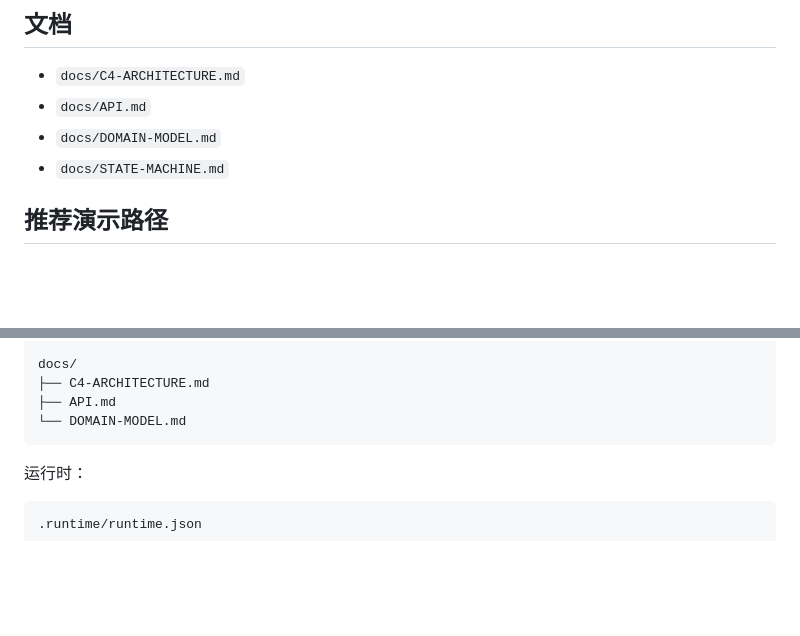
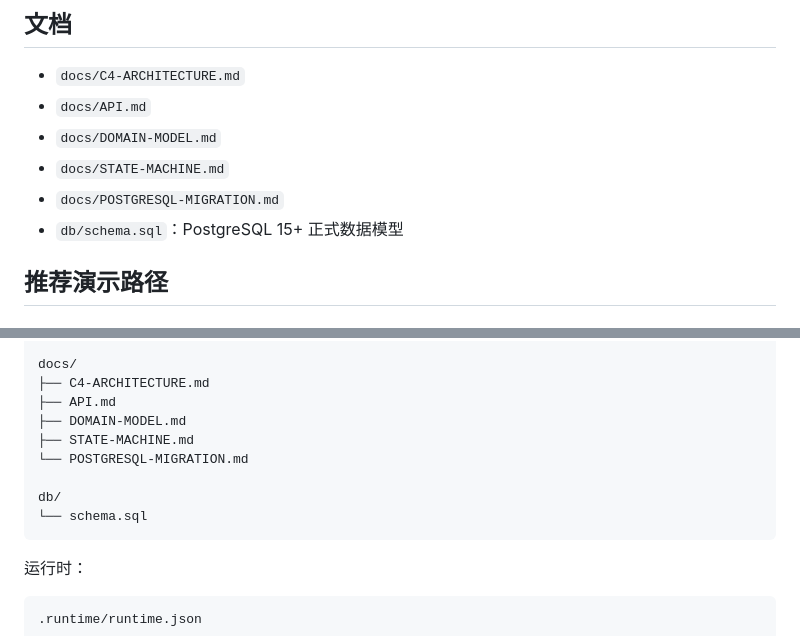
Before and after one commit to RedCreationTech/zg-temp, a Markdown page: README.md, 2 parts joined by grey strips. GitHub-like rendering; blank space fills up the shorter version.

Commit message:
docs: 补充 PostgreSQL-ready 数据层入口

````diff
--- a/README.md
+++ b/README.md
@@ -319,6 +319,8 @@ GitHub Actions 在 push / pull request 时执行同样的检查。
 - `docs/API.md`
 - `docs/DOMAIN-MODEL.md`
 - `docs/STATE-MACHINE.md`
+- `docs/POSTGRESQL-MIGRATION.md`
+- `db/schema.sql`：PostgreSQL 15+ 正式数据模型
 
 ## 推荐演示路径
 
@@ -376,7 +378,12 @@ test/
 docs/
 ├── C4-ARCHITECTURE.md
 ├── API.md
-└── DOMAIN-MODEL.md
+├── DOMAIN-MODEL.md
+├── STATE-MACHINE.md
+└── POSTGRESQL-MIGRATION.md
+
+db/
+└── schema.sql
 ```
 
 运行时：
````
